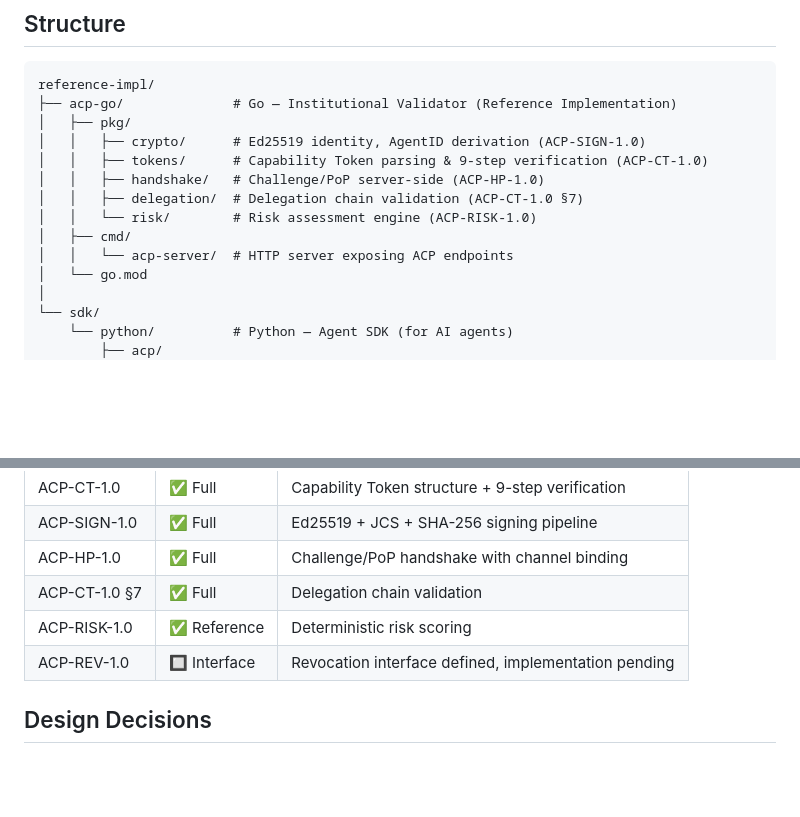
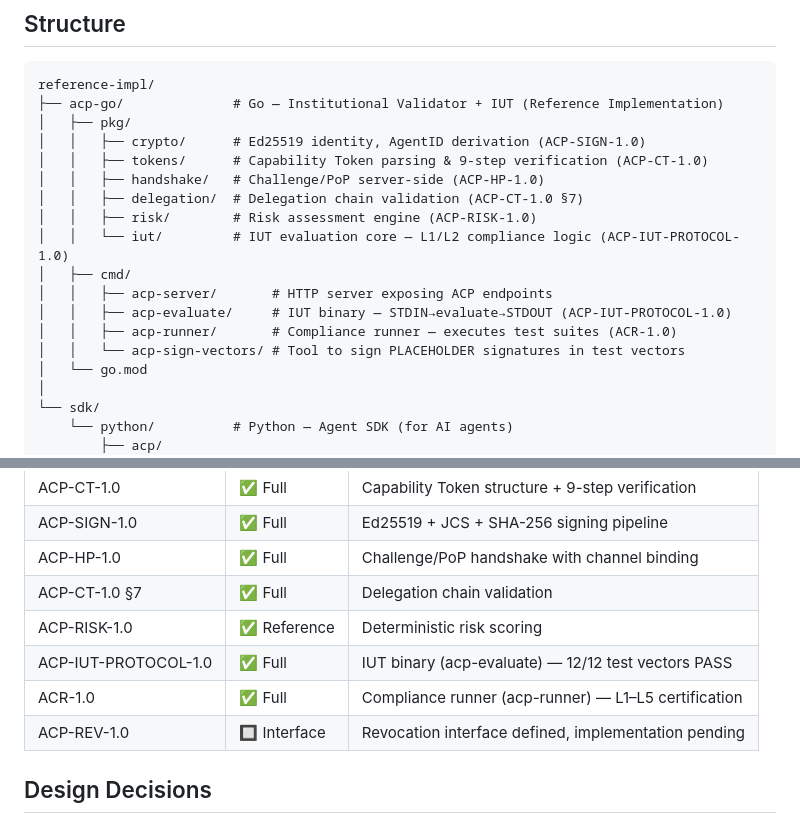
Before and after one commit to chelof100/acp-framework, a Markdown page: 07-implementacion-referencia/README.md, 2 parts joined by grey strips. Drawn GitHub-style; blank space fills up the shorter version.

Commit message:
docs: bump version to 1.3, add v1.3 roadmap row, update refimpl README

````diff
--- a/07-implementacion-referencia/README.md
+++ b/07-implementacion-referencia/README.md
@@ -8,15 +8,19 @@ This directory contains the official reference implementation of ACP v1.0.
 
 ```
 reference-impl/
-├── acp-go/              # Go — Institutional Validator (Reference Implementation)
+├── acp-go/              # Go — Institutional Validator + IUT (Reference Implementation)
 │   ├── pkg/
 │   │   ├── crypto/      # Ed25519 identity, AgentID derivation (ACP-SIGN-1.0)
 │   │   ├── tokens/      # Capability Token parsing & 9-step verification (ACP-CT-1.0)
 │   │   ├── handshake/   # Challenge/PoP server-side (ACP-HP-1.0)
 │   │   ├── delegation/  # Delegation chain validation (ACP-CT-1.0 §7)
-│   │   └── risk/        # Risk assessment engine (ACP-RISK-1.0)
+│   │   ├── risk/        # Risk assessment engine (ACP-RISK-1.0)
+│   │   └── iut/         # IUT evaluation core — L1/L2 compliance logic (ACP-IUT-PROTOCOL-1.0)
 │   ├── cmd/
-│   │   └── acp-server/  # HTTP server exposing ACP endpoints
+│   │   ├── acp-server/       # HTTP server exposing ACP endpoints
+│   │   ├── acp-evaluate/     # IUT binary — STDIN→evaluate→STDOUT (ACP-IUT-PROTOCOL-1.0)
+│   │   ├── acp-runner/       # Compliance runner — executes test suites (ACR-1.0)
+│   │   └── acp-sign-vectors/ # Tool to sign PLACEHOLDER signatures in test vectors
 │   └── go.mod
 │
 └── sdk/
@@ -95,6 +99,8 @@ curl -X POST http://localhost:8080/acp/v1/verify \
 | ACP-HP-1.0 | ✅ Full | Challenge/PoP handshake with channel binding |
 | ACP-CT-1.0 §7 | ✅ Full | Delegation chain validation |
 | ACP-RISK-1.0 | ✅ Reference | Deterministic risk scoring |
+| ACP-IUT-PROTOCOL-1.0 | ✅ Full | IUT binary (acp-evaluate) — 12/12 test vectors PASS |
+| ACR-1.0 | ✅ Full | Compliance runner (acp-runner) — L1–L5 certification |
 | ACP-REV-1.0 | 🔲 Interface | Revocation interface defined, implementation pending |
 
 ## Design Decisions
````
Also changed, not shown: README.md (+2 -1 lines).
